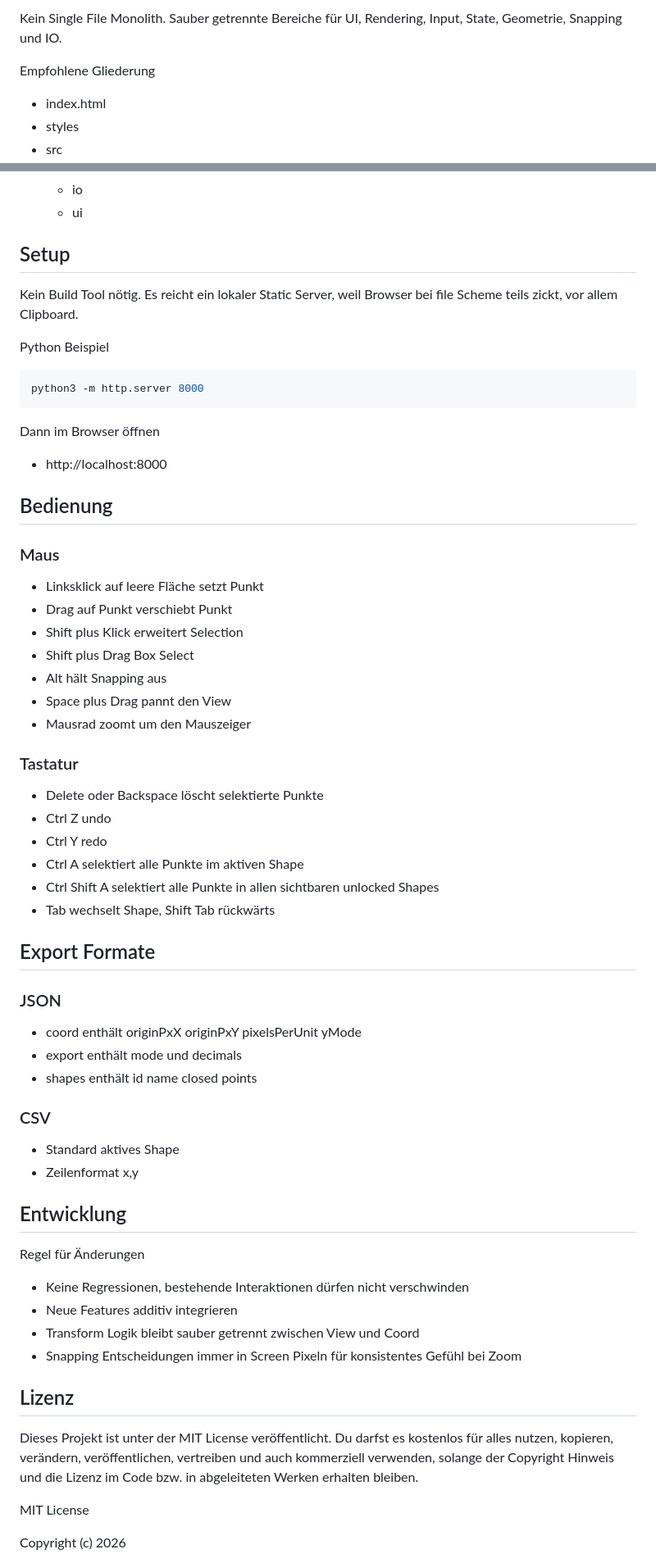
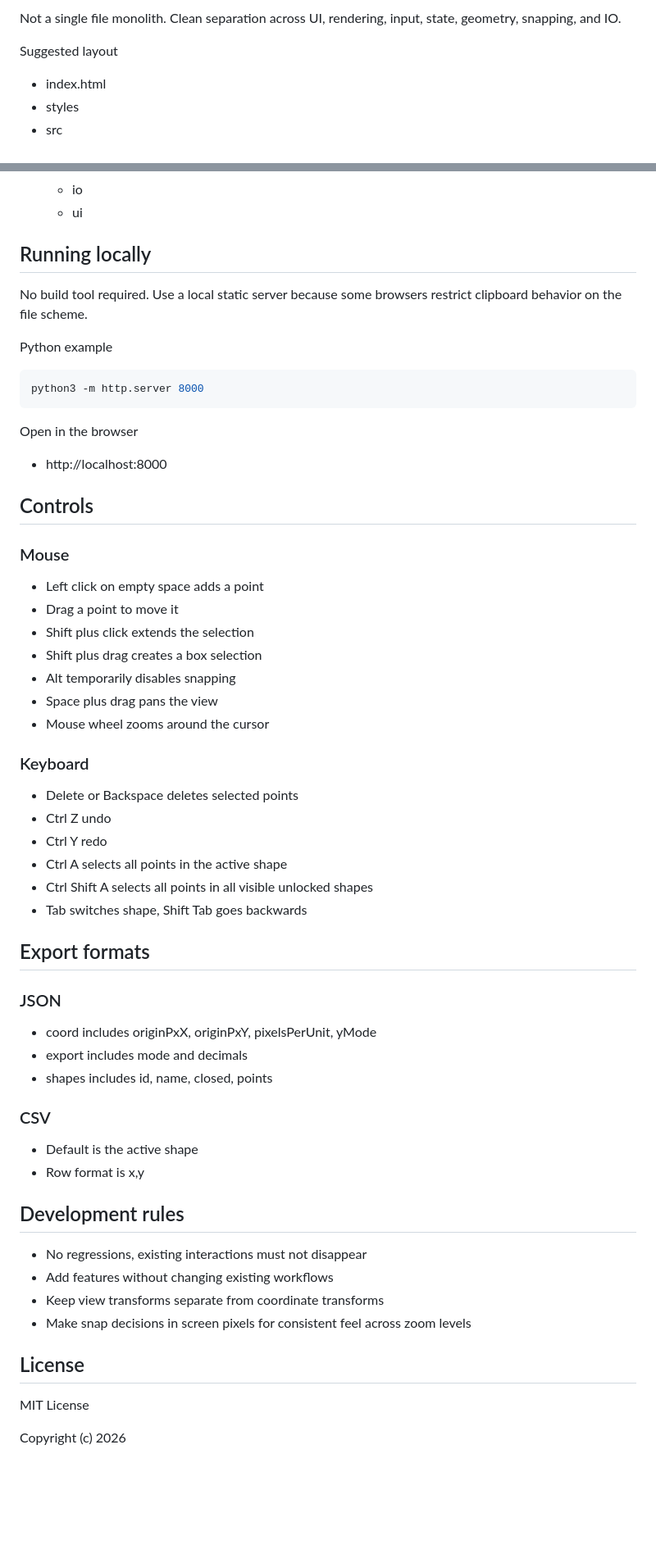
Before and after one commit to CombinEC-R/PolyShaper, a Markdown page: README.md, 2 parts joined by grey strips. Shown at 82% size. Rendered like a GitHub page; blank space fills up the shorter version.

````diff
--- a/README.md
+++ b/README.md
@@ -66,7 +66,7 @@ Browser Tool zum Laden eines Bildes und Erstellen von Polygon Shapes per Klick.
 
-Kein Single File Monolith. Sauber getrennte Bereiche für UI, Rendering, Input, State, Geometrie, Snapping und IO.
+Not a single file monolith. Clean separation across UI, rendering, input, state, geometry, snapping, and IO.
 
-Empfohlene Gliederung
+Suggested layout
 - index.html
 - styles
 - src
@@ -79,59 +79,56 @@ Empfohlene Gliederung
   - io
   - ui
 
-## Setup
+## Running locally
 
-Kein Build Tool nötig. Es reicht ein lokaler Static Server, weil Browser bei file Scheme teils zickt, vor allem Clipboard.
+No build tool required. Use a local static server because some browsers restrict clipboard behavior on the file scheme.
 
-Python Beispiel
+Python example
 ```bash
 python3 -m http.server 8000
 ```
 
-Dann im Browser öffnen
+Open in the browser
 - http://localhost:8000
 
-## Bedienung
+## Controls
 
-### Maus
-- Linksklick auf leere Fläche setzt Punkt
-- Drag auf Punkt verschiebt Punkt
-- Shift plus Klick erweitert Selection
-- Shift plus Drag Box Select
-- Alt hält Snapping aus
-- Space plus Drag pannt den View
-- Mausrad zoomt um den Mauszeiger
+### Mouse
+- Left click on empty space adds a point
+- Drag a point to move it
+- Shift plus click extends the selection
+- Shift plus drag creates a box selection
+- Alt temporarily disables snapping
+- Space plus drag pans the view
+- Mouse wheel zooms around the cursor
 
-### Tastatur
-- Delete oder Backspace löscht selektierte Punkte
+### Keyboard
+- Delete or Backspace deletes selected points
 - Ctrl Z undo
 - Ctrl Y redo
-- Ctrl A selektiert alle Punkte im aktiven Shape
-- Ctrl Shift A selektiert alle Punkte in allen sichtbaren unlocked Shapes
-- Tab wechselt Shape, Shift Tab rückwärts
+- Ctrl A selects all points in the active shape
+- Ctrl Shift A selects all points in all visible unlocked shapes
+- Tab switches shape, Shift Tab goes backwards
 
-## Export Formate
+## Export formats
 
 ### JSON
-- coord enthält originPxX originPxY pixelsPerUnit yMode
-- export enthält mode und decimals
-- shapes enthält id name closed points
+- coord includes originPxX, originPxY, pixelsPerUnit, yMode
+- export includes mode and decimals
+- shapes includes id, name, closed, points
 
 ### CSV
-- Standard aktives Shape
-- Zeilenformat x,y
+- Default is the active shape
+- Row format is x,y
 
-## Entwicklung
+## Development rules
 
-Regel für Änderungen
-- Keine Regressionen, bestehende Interaktionen dürfen nicht verschwinden
-- Neue Features additiv integrieren
-- Transform Logik bleibt sauber getrennt zwischen View und Coord
-- Snapping Entscheidungen immer in Screen Pixeln für konsistentes Gefühl bei Zoom
+- No regressions, existing interactions must not disappear
+- Add features without changing existing workflows
+- Keep view transforms separate from coordinate transforms
+- Make snap decisions in screen pixels for consistent feel across zoom levels
 
-## Lizenz
-
-Dieses Projekt ist unter der MIT License veröffentlicht. Du darfst es kostenlos für alles nutzen, kopieren, verändern, veröffentlichen, vertreiben und auch kommerziell verwenden, solange der Copyright Hinweis und die Lizenz im Code bzw. in abgeleiteten Werken erhalten bleiben.
+## License
 
 MIT License
 
````
Also changed, not shown: other parts of README.md (+53 -53 lines).
